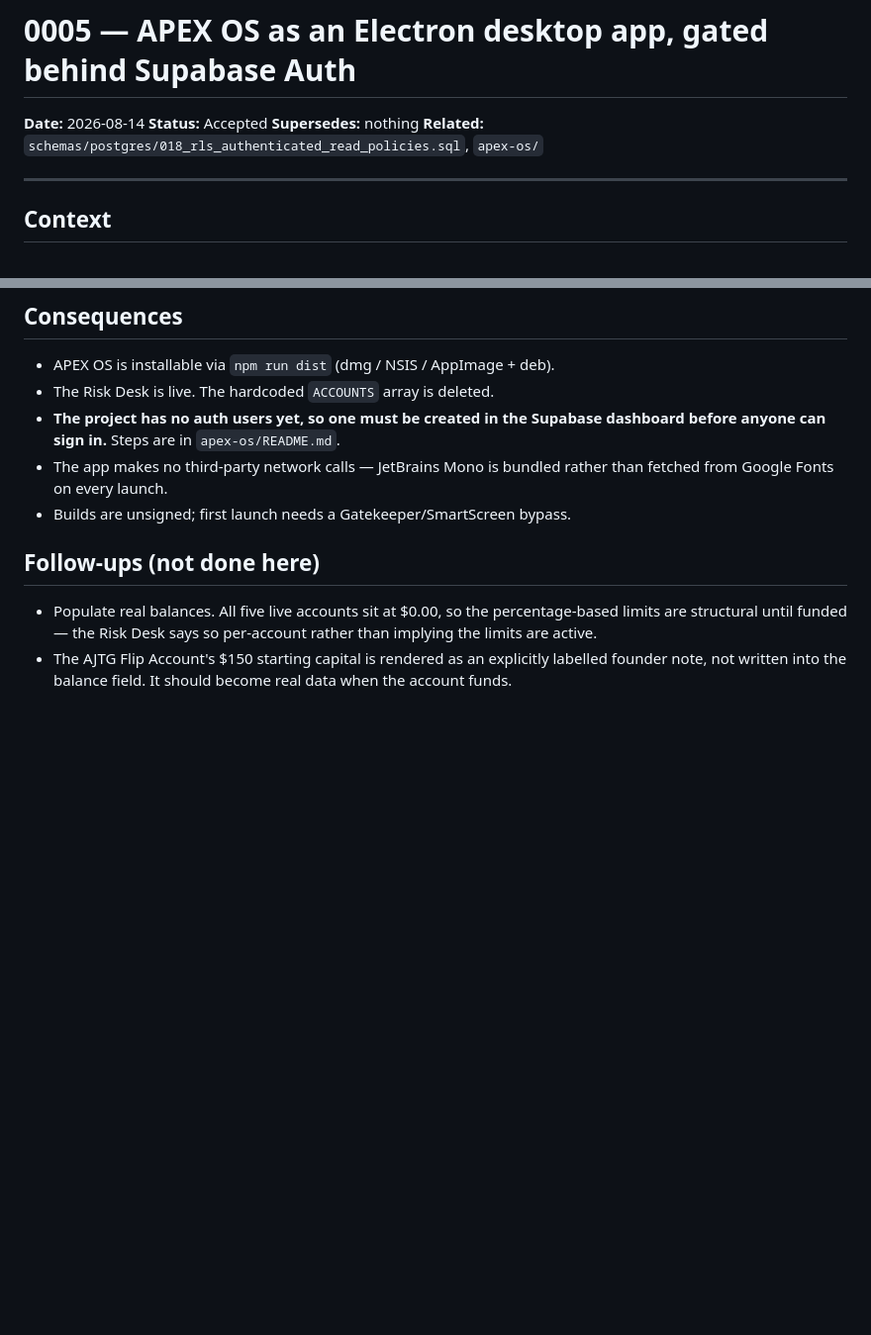
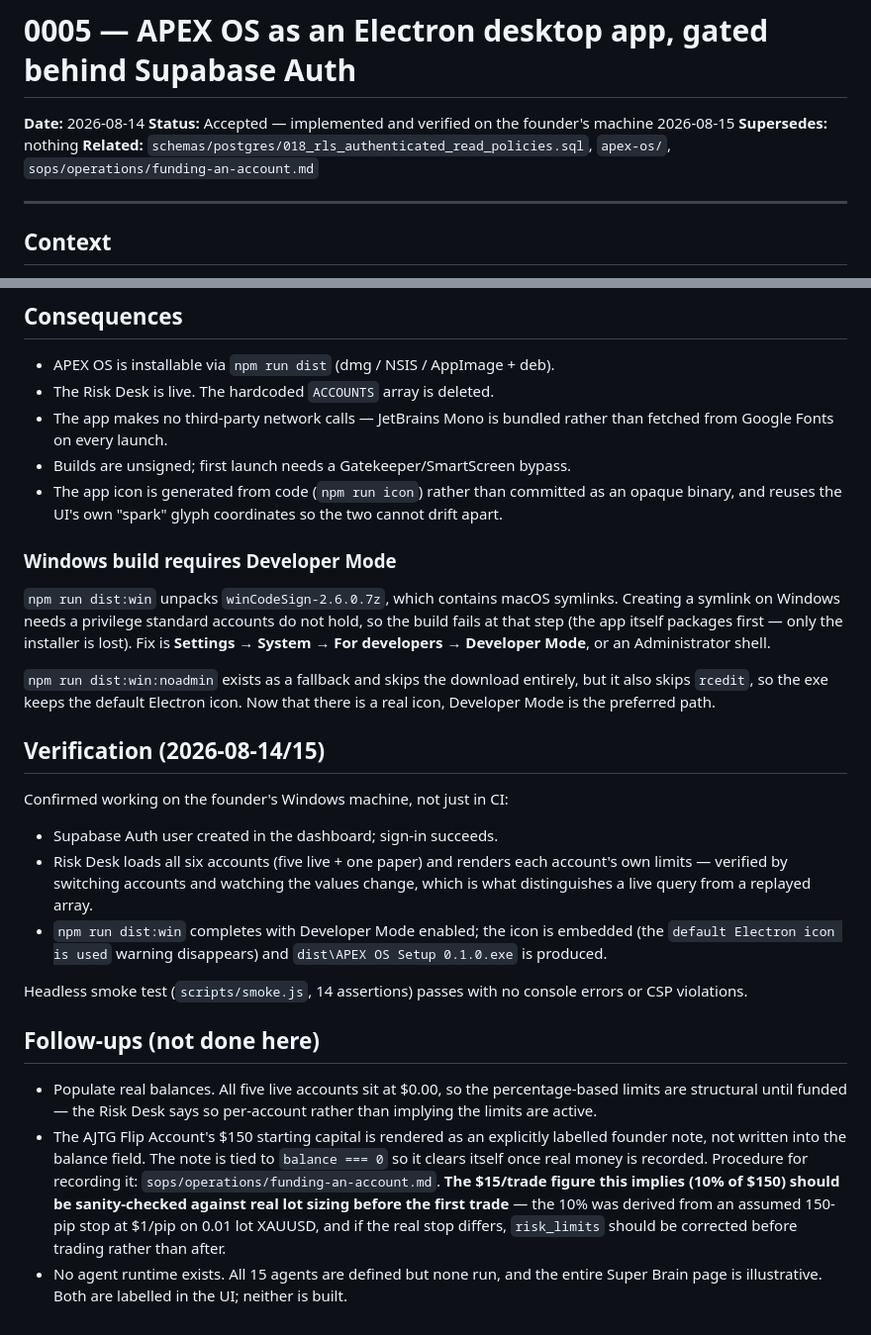
Before and after one commit to doubleupdan/hedge-fund-os, a Markdown page: docs/decision-log/0005-apex-os-desktop-app.md, 2 parts joined by grey strips. Shown at 99% size. Drawn GitHub-style; blank space fills up the shorter version.

Commit message:
Update decision log 0005 with verified outcomes and the Windows build gotcha
0005 was written before any of it had been run on real hardware. Updating it
so the record matches reality rather than intent:

- Removes the stale "the project has no auth users yet" consequence — the
  user has been created and sign-in works.
- Adds a Verification section recording what was actually confirmed on the
  founder's Windows machine: sign-in, all six accounts loading with per-account
  limits (verified by switching accounts and watching values change, which is
  what separates a live query from a replayed array), and a completed
  dist:win build with the icon embedded.
- Documents the winCodeSign symlink failure and that Developer Mode is the fix,
  with dist:win:noadmin as a fallback that costs the exe icon.
- Notes the icon is generated rather than committed as a binary.
- Expands follow-ups: points at the new funding SOP, records that the Flip
  Account note self-clears, and carries forward the warning that 10% of $150
  is $15/trade and should be checked against real lot sizing before the first
  trade. Also states plainly that no agent runtime exists and Super Brain is
  illustrative in full — true before this work and unchanged by it.

Co-Authored-By: Claude Opus 5 <noreply@anthropic.com>
Claude-Session: https://claude.ai/code/session_01PdT3xrcprhefA51k4TdXmm

```diff
--- a/docs/decision-log/0005-apex-os-desktop-app.md
+++ b/docs/decision-log/0005-apex-os-desktop-app.md
@@ -1,9 +1,10 @@
 # 0005 — APEX OS as an Electron desktop app, gated behind Supabase Auth
 
 **Date:** 2026-08-14
-**Status:** Accepted
+**Status:** Accepted — implemented and verified on the founder's machine 2026-08-15
 **Supersedes:** nothing
-**Related:** `schemas/postgres/018_rls_authenticated_read_policies.sql`, `apex-os/`
+**Related:** `schemas/postgres/018_rls_authenticated_read_policies.sql`, `apex-os/`,
+`sops/operations/funding-an-account.md`
 
 ---
 
@@ -121,11 +122,39 @@ that does not and will not exist.
 
 - APEX OS is installable via `npm run dist` (dmg / NSIS / AppImage + deb).
 - The Risk Desk is live. The hardcoded `ACCOUNTS` array is deleted.
-- **The project has no auth users yet, so one must be created in the Supabase
-  dashboard before anyone can sign in.** Steps are in `apex-os/README.md`.
 - The app makes no third-party network calls — JetBrains Mono is bundled rather
   than fetched from Google Fonts on every launch.
 - Builds are unsigned; first launch needs a Gatekeeper/SmartScreen bypass.
+- The app icon is generated from code (`npm run icon`) rather than committed as
+  an opaque binary, and reuses the UI's own "spark" glyph coordinates so the two
+  cannot drift apart.
+
+### Windows build requires Developer Mode
+
+`npm run dist:win` unpacks `winCodeSign-2.6.0.7z`, which contains macOS symlinks.
+Creating a symlink on Windows needs a privilege standard accounts do not hold,
+so the build fails at that step (the app itself packages first — only the
+installer is lost). Fix is **Settings → System → For developers → Developer
+Mode**, or an Administrator shell.
+
+`npm run dist:win:noadmin` exists as a fallback and skips the download entirely,
+but it also skips `rcedit`, so the exe keeps the default Electron icon. Now that
+there is a real icon, Developer Mode is the preferred path.
+
+## Verification (2026-08-14/15)
+
+Confirmed working on the founder's Windows machine, not just in CI:
+
+- Supabase Auth user created in the dashboard; sign-in succeeds.
+- Risk Desk loads all six accounts (five live + one paper) and renders each
+  account's own limits — verified by switching accounts and watching the values
+  change, which is what distinguishes a live query from a replayed array.
+- `npm run dist:win` completes with Developer Mode enabled; the icon is embedded
+  (the `default Electron icon is used` warning disappears) and
+  `dist\APEX OS Setup 0.1.0.exe` is produced.
+
+Headless smoke test (`scripts/smoke.js`, 14 assertions) passes with no console
+errors or CSP violations.
 
 ## Follow-ups (not done here)
 
@@ -133,5 +162,12 @@ that does not and will not exist.
   percentage-based limits are structural until funded — the Risk Desk says so
   per-account rather than implying the limits are active.
 - The AJTG Flip Account's $150 starting capital is rendered as an explicitly
-  labelled founder note, not written into the balance field. It should become
-  real data when the account funds.
+  labelled founder note, not written into the balance field. The note is tied to
+  `balance === 0` so it clears itself once real money is recorded. Procedure for
+  recording it: `sops/operations/funding-an-account.md`. **The $15/trade figure
+  this implies (10% of $150) should be sanity-checked against real lot sizing
+  before the first trade** — the 10% was derived from an assumed 150-pip stop at
+  $1/pip on 0.01 lot XAUUSD, and if the real stop differs, `risk_limits` should
+  be corrected before trading rather than after.
+- No agent runtime exists. All 15 agents are defined but none run, and the entire
+  Super Brain page is illustrative. Both are labelled in the UI; neither is built.
```
